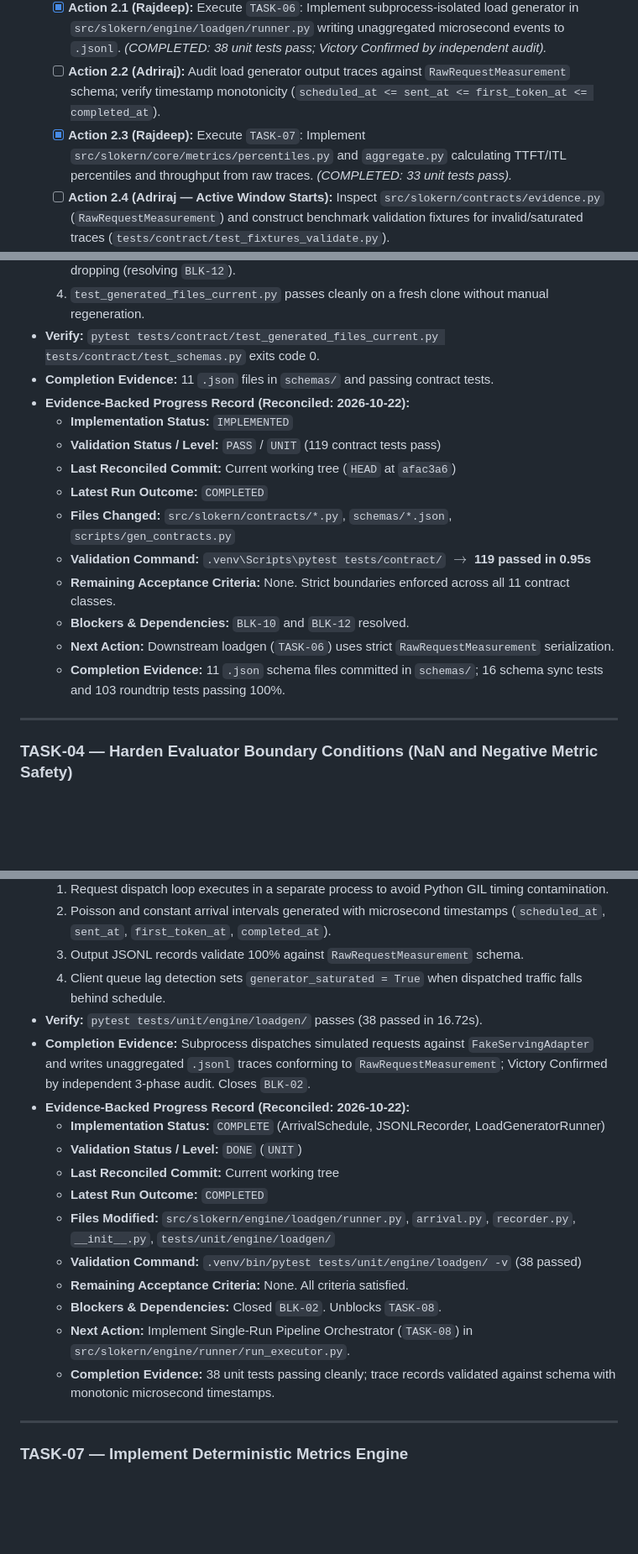
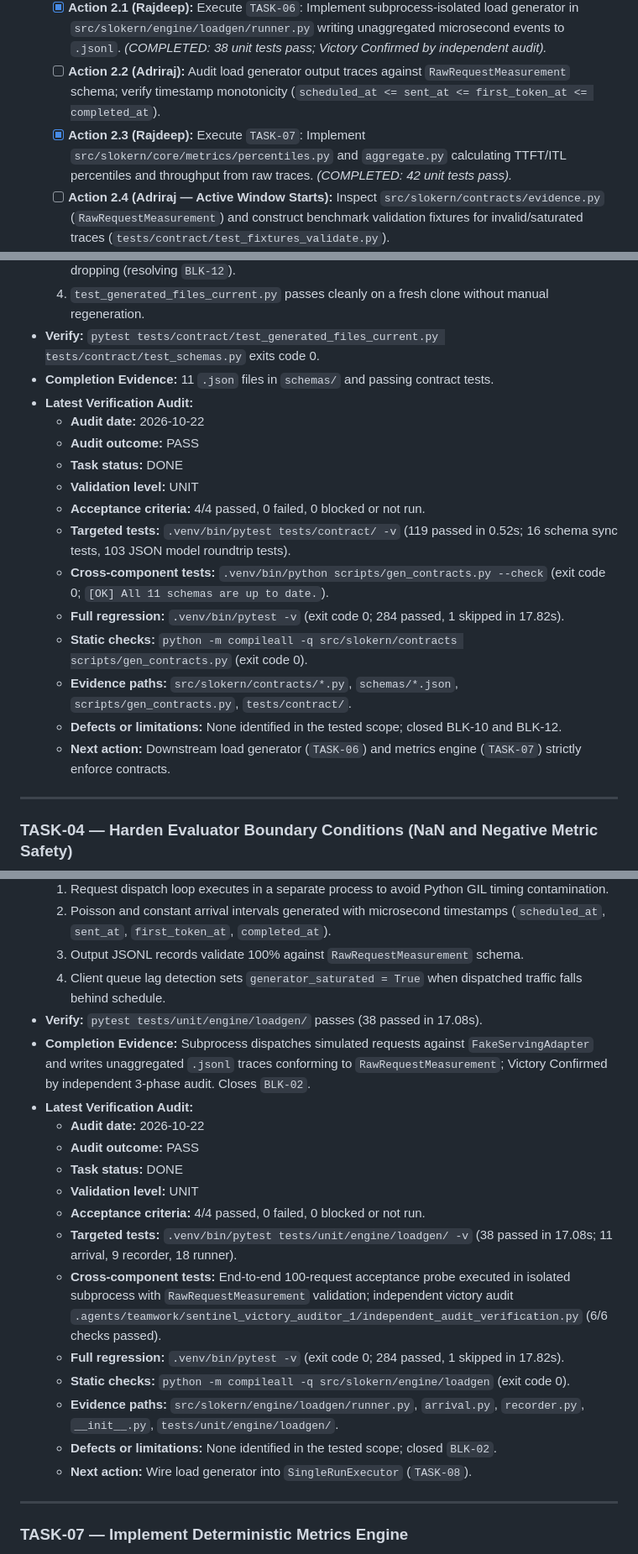
Before and after one commit to Daksh08122008/slokern, a Markdown page: ROADMAP.md, 3 parts joined by grey strips. Shown at 84% size. Drawn GitHub-style; blank space fills up the shorter version.

Commit message:
Update implementation status and subsystem summaries

```diff
--- a/ROADMAP.md
+++ b/ROADMAP.md
@@ -286,7 +289,7 @@ This day-by-day plan governs all development leading up to the submission deadli
 - **Ordered Actions:**
   - [x] **Action 2.1 (Rajdeep):** Execute `TASK-06`: Implement subprocess-isolated load generator in `src/slokern/engine/loadgen/runner.py` writing unaggregated microsecond events to `.jsonl`. *(COMPLETED: 38 unit tests pass; Victory Confirmed by independent audit).*
   - [ ] **Action 2.2 (Adriraj):** Audit load generator output traces against `RawRequestMeasurement` schema; verify timestamp monotonicity (`scheduled_at <= sent_at <= first_token_at <= completed_at`).
-  - [x] **Action 2.3 (Rajdeep):** Execute `TASK-07`: Implement `src/slokern/core/metrics/percentiles.py` and `aggregate.py` calculating TTFT/ITL percentiles and throughput from raw traces. *(COMPLETED: 33 unit tests pass).*
+  - [x] **Action 2.3 (Rajdeep):** Execute `TASK-07`: Implement `src/slokern/core/metrics/percentiles.py` and `aggregate.py` calculating TTFT/ITL percentiles and throughput from raw traces. *(COMPLETED: 42 unit tests pass).*
   - [ ] **Action 2.4 (Adriraj — Active Window Starts):** Inspect `src/slokern/contracts/evidence.py` (`RawRequestMeasurement`) and construct benchmark validation fixtures for invalid/saturated traces (`tests/contract/test_fixtures_validate.py`).
   - [x] **Action 2.5 (Adriraj / Rajdeep):** Populate golden metric fixtures (`fixtures/metrics_golden/percentiles_basic.json`, `failed_requests.json`) with hand-calculated percentiles for unit testing. *(COMPLETED: golden fixtures populated and verified).*
 - **Accountable Owner:** Rajdeep (Implementation); Adriraj (Trace Auditing & Fixtures).
@@ -430,17 +459,19 @@ This day-by-day plan governs all development leading up to the submission deadli
   4. `test_generated_files_current.py` passes cleanly on a fresh clone without manual regeneration.
 - **Verify:** `pytest tests/contract/test_generated_files_current.py tests/contract/test_schemas.py` exits code 0.
 - **Completion Evidence:** 11 `.json` files in `schemas/` and passing contract tests.
-- **Evidence-Backed Progress Record (Reconciled: 2026-10-22):**
-  - **Implementation Status:** `IMPLEMENTED`
-  - **Validation Status / Level:** `PASS` / `UNIT` (119 contract tests pass)
-  - **Last Reconciled Commit:** Current working tree (`HEAD` at `afac3a6`)
-  - **Latest Run Outcome:** `COMPLETED`
-  - **Files Changed:** `src/slokern/contracts/*.py`, `schemas/*.json`, `scripts/gen_contracts.py`
-  - **Validation Command:** `.venv\Scripts\pytest tests/contract/` $\longrightarrow$ **119 passed in 0.95s**
-  - **Remaining Acceptance Criteria:** None. Strict boundaries enforced across all 11 contract classes.
-  - **Blockers & Dependencies:** `BLK-10` and `BLK-12` resolved.
-  - **Next Action:** Downstream loadgen (`TASK-06`) uses strict `RawRequestMeasurement` serialization.
-  - **Completion Evidence:** 11 `.json` schema files committed in `schemas/`; 16 schema sync tests and 103 roundtrip tests passing 100%.
+- **Latest Verification Audit:**
+  - **Audit date:** 2026-10-22
+  - **Audit outcome:** PASS
+  - **Task status:** DONE
+  - **Validation level:** UNIT
+  - **Acceptance criteria:** 4/4 passed, 0 failed, 0 blocked or not run.
+  - **Targeted tests:** `.venv/bin/pytest tests/contract/ -v` (119 passed in 0.52s; 16 schema sync tests, 103 JSON model roundtrip tests).
+  - **Cross-component tests:** `.venv/bin/python scripts/gen_contracts.py --check` (exit code 0; `[OK] All 11 schemas are up to date.`).
+  - **Full regression:** `.venv/bin/pytest -v` (exit code 0; 284 passed, 1 skipped in 17.82s).
+  - **Static checks:** `python -m compileall -q src/slokern/contracts scripts/gen_contracts.py` (exit code 0).
+  - **Evidence paths:** `src/slokern/contracts/*.py`, `schemas/*.json`, `scripts/gen_contracts.py`, `tests/contract/`.
+  - **Defects or limitations:** None identified in the tested scope; closed BLK-10 and BLK-12.
+  - **Next action:** Downstream load generator (`TASK-06`) and metrics engine (`TASK-07`) strictly enforce contracts.
 
 ---
 
@@ -507,19 +542,21 @@ This day-by-day plan governs all development leading up to the submission deadli
   2. Poisson and constant arrival intervals generated with microsecond timestamps (`scheduled_at`, `sent_at`, `first_token_at`, `completed_at`).
   3. Output JSONL records validate 100% against `RawRequestMeasurement` schema.
   4. Client queue lag detection sets `generator_saturated = True` when dispatched traffic falls behind schedule.
-- **Verify:** `pytest tests/unit/engine/loadgen/` passes (38 passed in 16.72s).
+- **Verify:** `pytest tests/unit/engine/loadgen/` passes (38 passed in 17.08s).
 - **Completion Evidence:** Subprocess dispatches simulated requests against `FakeServingAdapter` and writes unaggregated `.jsonl` traces conforming to `RawRequestMeasurement`; Victory Confirmed by independent 3-phase audit. Closes `BLK-02`.
-- **Evidence-Backed Progress Record (Reconciled: 2026-10-22):**
-  - **Implementation Status:** `COMPLETE` (ArrivalSchedule, JSONLRecorder, LoadGeneratorRunner)
-  - **Validation Status / Level:** `DONE` (`UNIT`)
-  - **Last Reconciled Commit:** Current working tree
-  - **Latest Run Outcome:** `COMPLETED`
-  - **Files Modified:** `src/slokern/engine/loadgen/runner.py`, `arrival.py`, `recorder.py`, `__init__.py`, `tests/unit/engine/loadgen/`
-  - **Validation Command:** `.venv/bin/pytest tests/unit/engine/loadgen/ -v` (38 passed)
-  - **Remaining Acceptance Criteria:** None. All criteria satisfied.
-  - **Blockers & Dependencies:** Closed `BLK-02`. Unblocks `TASK-08`.
-  - **Next Action:** Implement Single-Run Pipeline Orchestrator (`TASK-08`) in `src/slokern/engine/runner/run_executor.py`.
-  - **Completion Evidence:** 38 unit tests passing cleanly; trace records validated against schema with monotonic microsecond timestamps.
+- **Latest Verification Audit:**
+  - **Audit date:** 2026-10-22
+  - **Audit outcome:** PASS
+  - **Task status:** DONE
+  - **Validation level:** UNIT
+  - **Acceptance criteria:** 4/4 passed, 0 failed, 0 blocked or not run.
+  - **Targeted tests:** `.venv/bin/pytest tests/unit/engine/loadgen/ -v` (38 passed in 17.08s; 11 arrival, 9 recorder, 18 runner).
+  - **Cross-component tests:** End-to-end 100-request acceptance probe executed in isolated subprocess with `RawRequestMeasurement` validation; independent victory audit `.agents/teamwork/sentinel_victory_auditor_1/independent_audit_verification.py` (6/6 checks passed).
+  - **Full regression:** `.venv/bin/pytest -v` (exit code 0; 284 passed, 1 skipped in 17.82s).
+  - **Static checks:** `python -m compileall -q src/slokern/engine/loadgen` (exit code 0).
+  - **Evidence paths:** `src/slokern/engine/loadgen/runner.py`, `arrival.py`, `recorder.py`, `__init__.py`, `tests/unit/engine/loadgen/`.
+  - **Defects or limitations:** None identified in the tested scope; closed `BLK-02`.
+  - **Next action:** Wire load generator into `SingleRunExecutor` (`TASK-08`).
 
 ---
 
```
Also changed, not shown: other parts of ROADMAP.md (+81 -35 lines), docs/implementation-status.md (+43 -43 lines).
